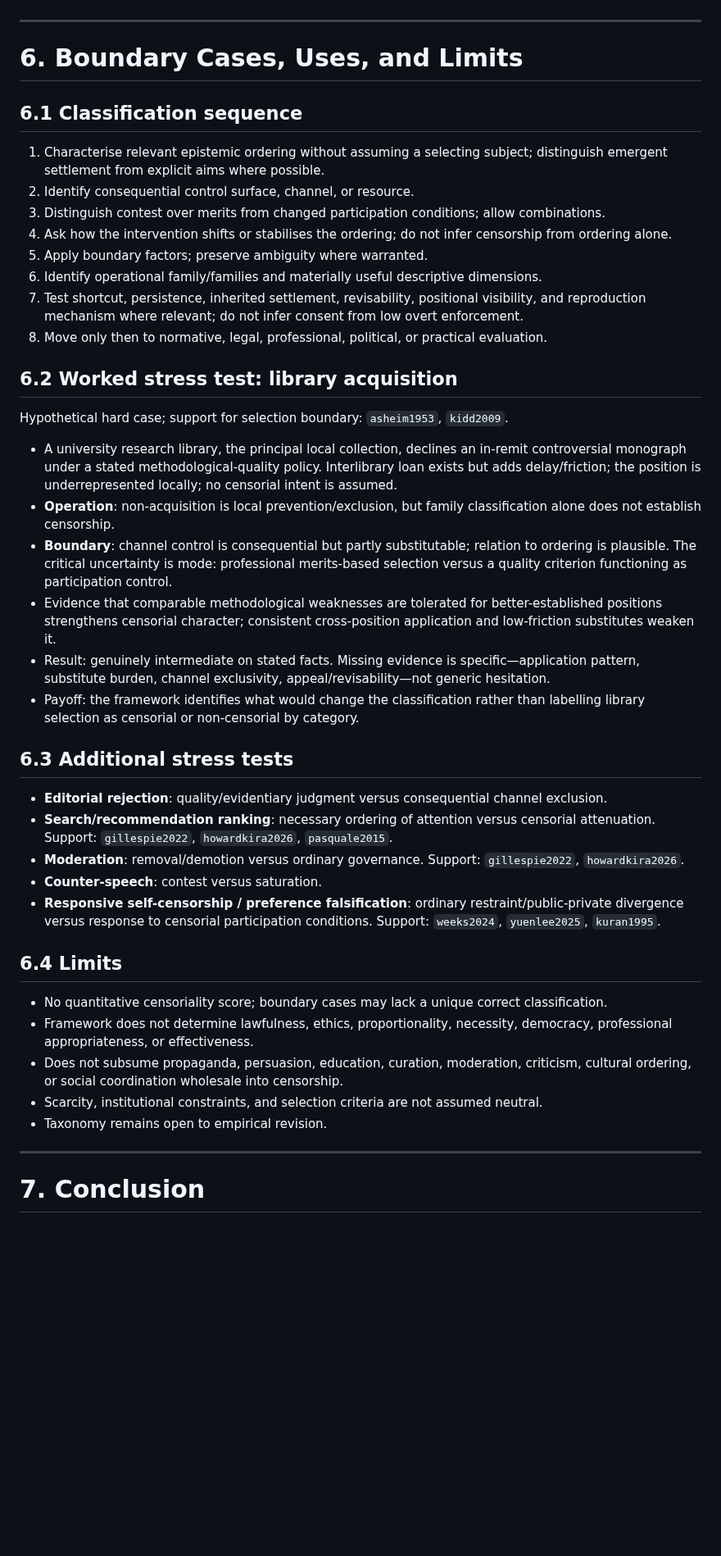
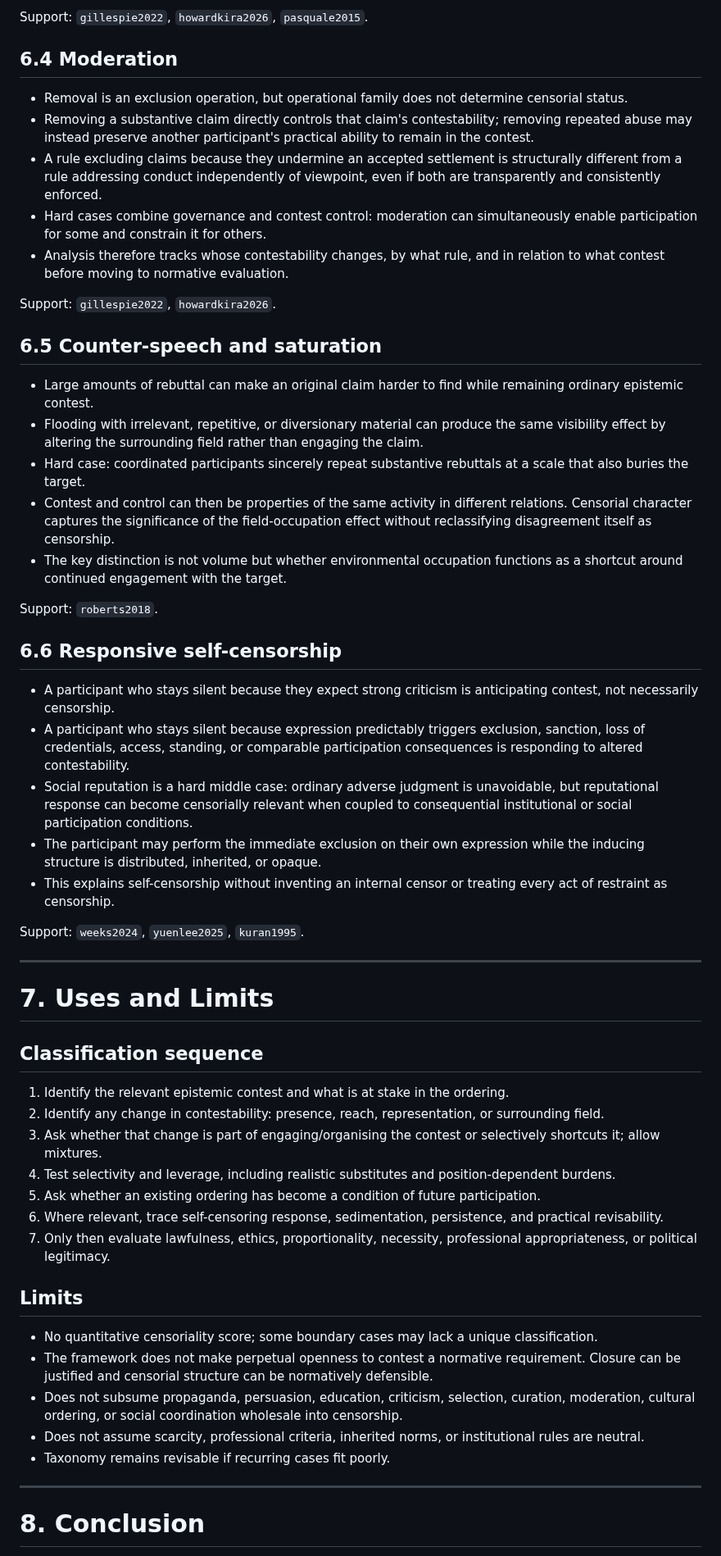
Before and after one commit to grantaj/censorship, a Markdown page: outline.md, the part around one of its changes. Shown at 82% size. GitHub-like rendering; blank space fills up the shorter version.

Commit message:
Refocus censorship theory on shortcutting epistemic contest

```diff
--- a/outline.md
+++ b/outline.md
@@ -194,47 +203,58 @@ Dimensions describe context; they are not operational families and need not be i
+Support: `gillespie2022`, `howardkira2026`, `pasquale2015`.
+
+## 6.4 Moderation
+
+- Removal is an exclusion operation, but operational family does not determine censorial status.
+- Removing a substantive claim directly controls that claim's contestability; removing repeated abuse may instead preserve another participant's practical ability to remain in the contest.
+- A rule excluding claims because they undermine an accepted settlement is structurally different from a rule addressing conduct independently of viewpoint, even if both are transparently and consistently enforced.
+- Hard cases combine governance and contest control: moderation can simultaneously enable participation for some and constrain it for others.
+- Analysis therefore tracks whose contestability changes, by what rule, and in relation to what contest before moving to normative evaluation.
+
+Support: `gillespie2022`, `howardkira2026`.
+
+## 6.5 Counter-speech and saturation
+
+- Large amounts of rebuttal can make an original claim harder to find while remaining ordinary epistemic contest.
+- Flooding with irrelevant, repetitive, or diversionary material can produce the same visibility effect by altering the surrounding field rather than engaging the claim.
+- Hard case: coordinated participants sincerely repeat substantive rebuttals at a scale that also buries the target.
+- Contest and control can then be properties of the same activity in different relations. Censorial character captures the significance of the field-occupation effect without reclassifying disagreement itself as censorship.
+- The key distinction is not volume but whether environmental occupation functions as a shortcut around continued engagement with the target.
+
+Support: `roberts2018`.
+
+## 6.6 Responsive self-censorship
+
+- A participant who stays silent because they expect strong criticism is anticipating contest, not necessarily censorship.
+- A participant who stays silent because expression predictably triggers exclusion, sanction, loss of credentials, access, standing, or comparable participation consequences is responding to altered contestability.
+- Social reputation is a hard middle case: ordinary adverse judgment is unavoidable, but reputational response can become censorially relevant when coupled to consequential institutional or social participation conditions.
+- The participant may perform the immediate exclusion on their own expression while the inducing structure is distributed, inherited, or opaque.
+- This explains self-censorship without inventing an internal censor or treating every act of restraint as censorship.
+
+Support: `weeks2024`, `yuenlee2025`, `kuran1995`.
 
 ---
 
-# 6. Boundary Cases, Uses, and Limits
+# 7. Uses and Limits
 
-## 6.1 Classification sequence
+## Classification sequence
 
-1. Characterise relevant epistemic ordering without assuming a selecting subject; distinguish emergent settlement from explicit aims where possible.
-2. Identify consequential control surface, channel, or resource.
-3. Distinguish contest over merits from changed participation conditions; allow combinations.
-4. Ask how the intervention shifts or stabilises the ordering; do not infer censorship from ordering alone.
-5. Apply boundary factors; preserve ambiguity where warranted.
-6. Identify operational family/families and materially useful descriptive dimensions.
-7. Test shortcut, persistence, inherited settlement, revisability, positional visibility, and reproduction mechanism where relevant; do not infer consent from low overt enforcement.
-8. Move only then to normative, legal, professional, political, or practical evaluation.
+1. Identify the relevant epistemic contest and what is at stake in the ordering.
+2. Identify any change in contestability: presence, reach, representation, or surrounding field.
+3. Ask whether that change is part of engaging/organising the contest or selectively shortcuts it; allow mixtures.
+4. Test selectivity and leverage, including realistic substitutes and position-dependent burdens.
+5. Ask whether an existing ordering has become a condition of future participation.
+6. Where relevant, trace self-censoring response, sedimentation, persistence, and practical revisability.
+7. Only then evaluate lawfulness, ethics, proportionality, necessity, professional appropriateness, or political legitimacy.
 
-## 6.2 Worked stress test: library acquisition
+## Limits
 
-Hypothetical hard case; support for selection boundary: `asheim1953`, `kidd2009`.
-
-- A university research library, the principal local collection, declines an in-remit controversial monograph under a stated methodological-quality policy. Interlibrary loan exists but adds delay/friction; the position is underrepresented locally; no censorial intent is assumed.
-- **Operation**: non-acquisition is local prevention/exclusion, but family classification alone does not establish censorship.
-- **Boundary**: channel control is consequential but partly substitutable; relation to ordering is plausible. The critical uncertainty is mode: professional merits-based selection versus a quality criterion functioning as participation control.
-- Evidence that comparable methodological weaknesses are tolerated for better-established positions strengthens censorial character; consistent cross-position application and low-friction substitutes weaken it.
-- Result: genuinely intermediate on stated facts. Missing evidence is specific—application pattern, substitute burden, channel exclusivity, appeal/revisability—not generic hesitation.
-- Payoff: the framework identifies what would change the classification rather than labelling library selection as censorial or non-censorial by category.
-
-## 6.3 Additional stress tests
-
-- **Editorial rejection**: quality/evidentiary judgment versus consequential channel exclusion.
-- **Search/recommendation ranking**: necessary ordering of attention versus censorial attenuation. Support: `gillespie2022`, `howardkira2026`, `pasquale2015`.
-- **Moderation**: removal/demotion versus ordinary governance. Support: `gillespie2022`, `howardkira2026`.
-- **Counter-speech**: contest versus saturation.
-- **Responsive self-censorship / preference falsification**: ordinary restraint/public-private divergence versus response to censorial participation conditions. Support: `weeks2024`, `yuenlee2025`, `kuran1995`.
-
-## 6.4 Limits
-
-- No quantitative censoriality score; boundary cases may lack a unique correct classification.
-- Framework does not determine lawfulness, ethics, proportionality, necessity, democracy, professional appropriateness, or effectiveness.
-- Does not subsume propaganda, persuasion, education, curation, moderation, criticism, cultural ordering, or social coordination wholesale into censorship.
-- Scarcity, institutional constraints, and selection criteria are not assumed neutral.
-- Taxonomy remains open to empirical revision.
+- No quantitative censoriality score; some boundary cases may lack a unique classification.
+- The framework does not make perpetual openness to contest a normative requirement. Closure can be justified and censorial structure can be normatively defensible.
+- Does not subsume propaganda, persuasion, education, criticism, selection, curation, moderation, cultural ordering, or social coordination wholesale into censorship.
+- Does not assume scarcity, professional criteria, inherited norms, or institutional rules are neutral.
+- Taxonomy remains revisable if recurring cases fit poorly.
 
 ---
 
-# 7. Conclusion
+# 8. Conclusion
 
```
Also changed, not shown: other parts of outline.md (+132 -122 lines).
